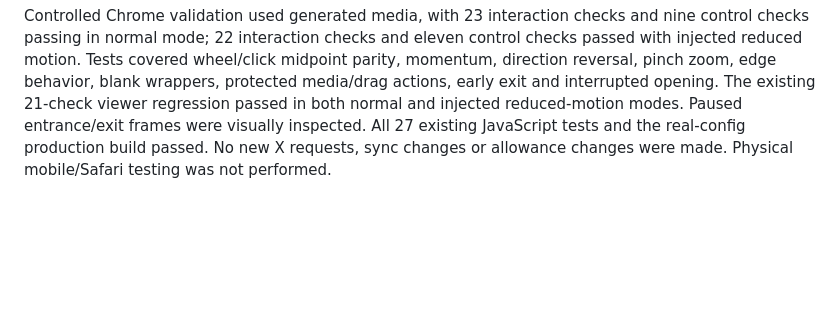
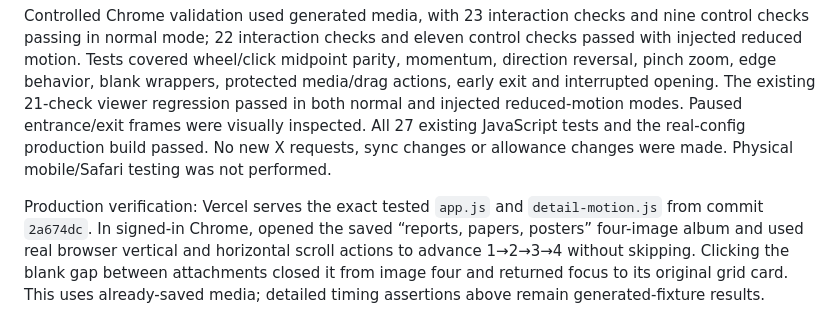
Before and after one commit to Tazolomtadze1992/Bookmark-App, a Markdown page: PROJECT_BRIEF.md, the part around the change. GitHub-like rendering; blank space fills up the shorter version.

Commit message:
Record live viewer interaction verification

```diff
--- a/PROJECT_BRIEF.md
+++ b/PROJECT_BRIEF.md
@@ -726,3 +726,5 @@ Empty areas throughout an expanded album now dismiss it, including gaps between
 Close and the actual source pill now enter together with a restrained 4px movement and 180ms fade after 40ms, settling before the media completes its opening. They exit in 100ms, before the 260ms card return finishes. Interrupted closing samples both opacity and position. Reduced motion uses stationary 100ms/80ms fades. The footer wrapper is no longer animated.
 
 Controlled Chrome validation used generated media, with 23 interaction checks and nine control checks passing in normal mode; 22 interaction checks and eleven control checks passed with injected reduced motion. Tests covered wheel/click midpoint parity, momentum, direction reversal, pinch zoom, edge behavior, blank wrappers, protected media/drag actions, early exit and interrupted opening. The existing 21-check viewer regression passed in both normal and injected reduced-motion modes. Paused entrance/exit frames were visually inspected. All 27 existing JavaScript tests and the real-config production build passed. No new X requests, sync changes or allowance changes were made. Physical mobile/Safari testing was not performed.
+
+Production verification: Vercel serves the exact tested `app.js` and `detail-motion.js` from commit `2a674dc`. In signed-in Chrome, opened the saved “reports, papers, posters” four-image album and used real browser vertical and horizontal scroll actions to advance 1→2→3→4 without skipping. Clicking the blank gap between attachments closed it from image four and returned focus to its original grid card. This uses already-saved media; detailed timing assertions above remain generated-fixture results.
```
